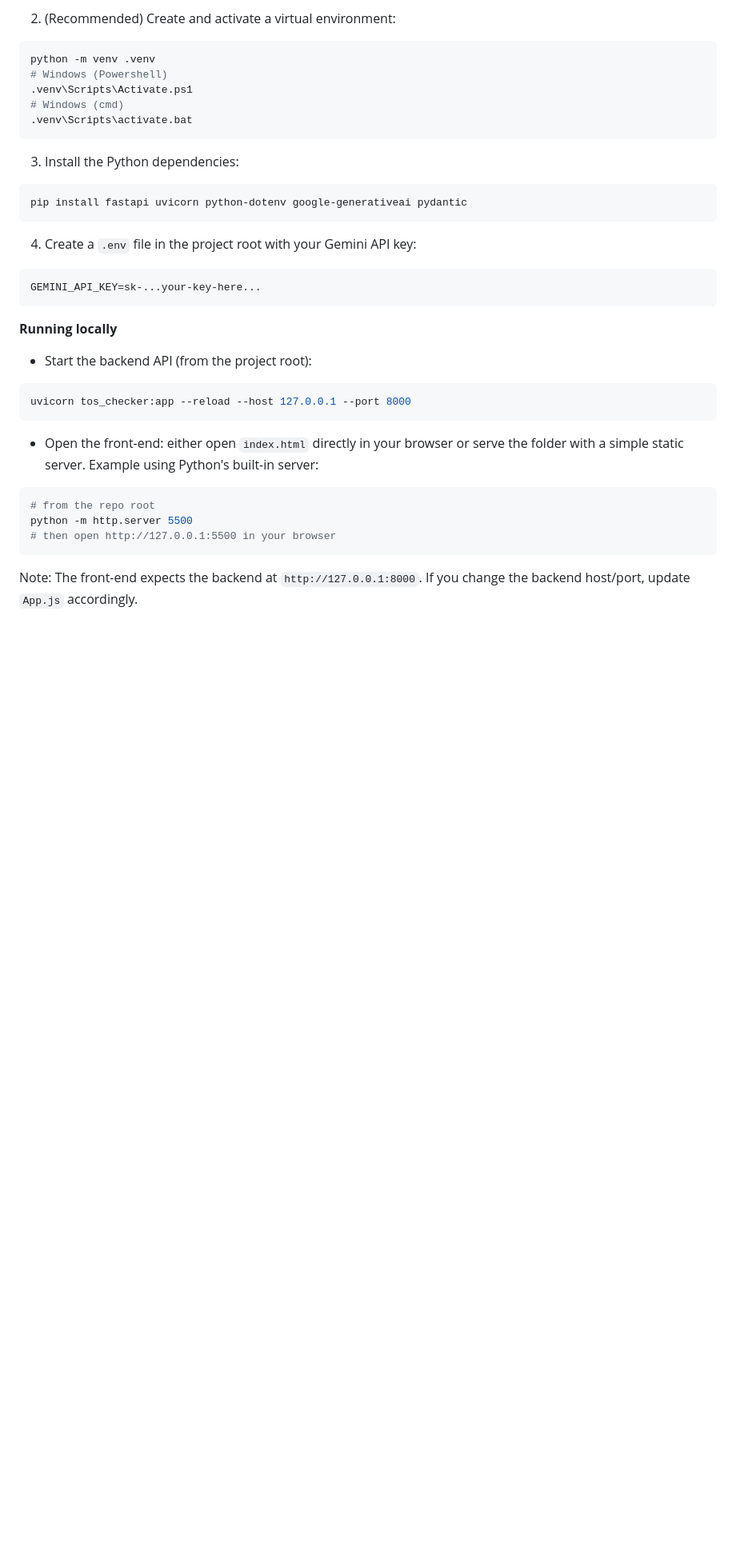
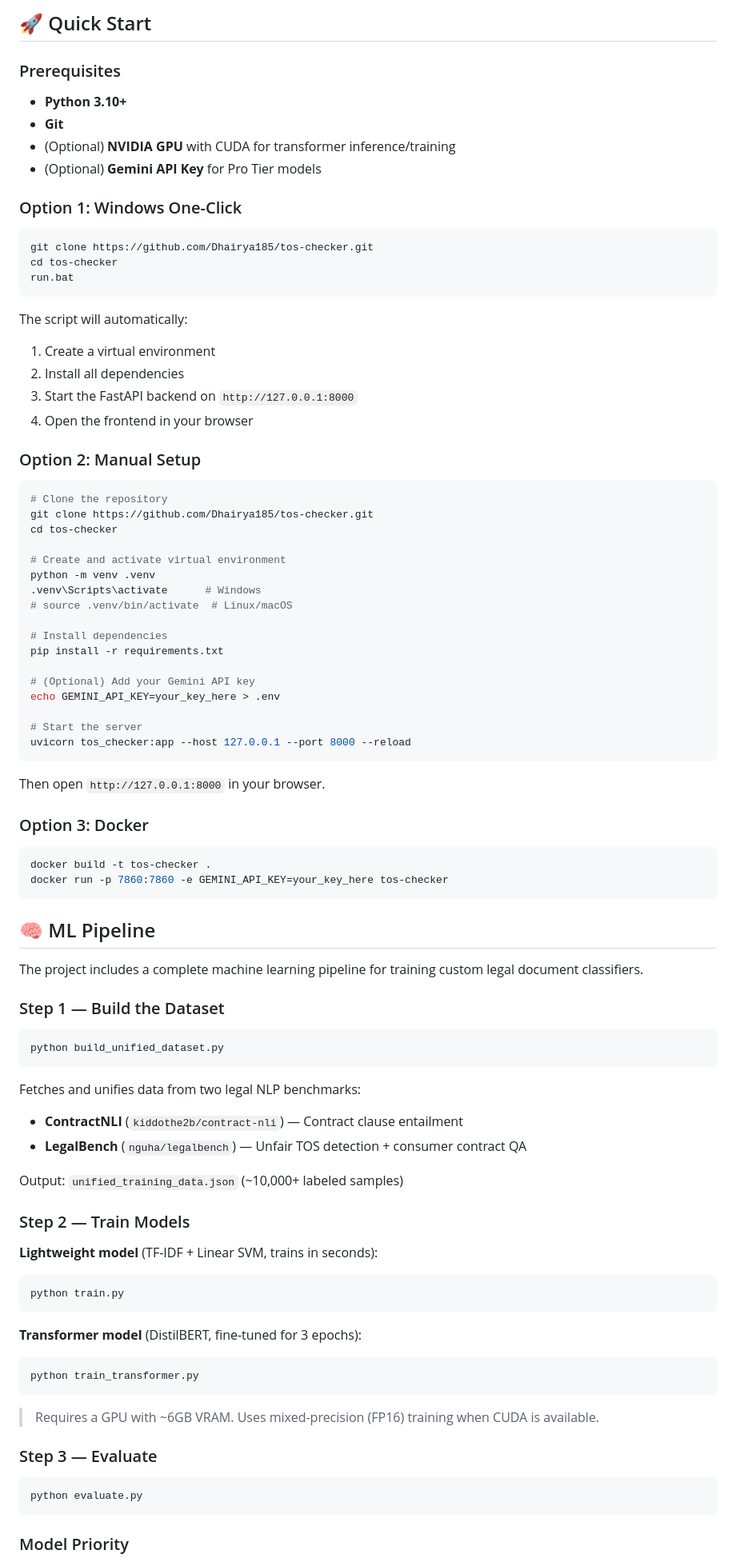
Before and after one commit to Dhairya185/tos-checker, a Markdown page: README.md, the part around one of its changes. Shown at 80% size. Rendered like a GitHub page; blank space fills up the shorter version.

````diff
--- a/README.md
+++ b/README.md
@@ -38,41 +90,92 @@ A small single-repo project that provides a lightweight React front-end (served
 
-2. (Recommended) Create and activate a virtual environment:
+## 🚀 Quick Start
+
+### Prerequisites
+
+- **Python 3.10+**
+- **Git**
+- (Optional) **NVIDIA GPU** with CUDA for transformer inference/training
+- (Optional) **Gemini API Key** for Pro Tier models
+
+### Option 1: Windows One-Click
 
 ```bash
-python -m venv .venv
-# Windows (Powershell)
-.venv\Scripts\Activate.ps1
-# Windows (cmd)
-.venv\Scripts\activate.bat
+git clone https://github.com/Dhairya185/tos-checker.git
+cd tos-checker
+run.bat
 ```
 
-3. Install the Python dependencies:
+The script will automatically:
+1. Create a virtual environment
+2. Install all dependencies
+3. Start the FastAPI backend on `http://127.0.0.1:8000`
+4. Open the frontend in your browser
+
+### Option 2: Manual Setup
 
 ```bash
-pip install fastapi uvicorn python-dotenv google-generativeai pydantic
+# Clone the repository
+git clone https://github.com/Dhairya185/tos-checker.git
+cd tos-checker
+
+# Create and activate virtual environment
+python -m venv .venv
+.venv\Scripts\activate      # Windows
+# source .venv/bin/activate  # Linux/macOS
+
+# Install dependencies
+pip install -r requirements.txt
+
+# (Optional) Add your Gemini API key
+echo GEMINI_API_KEY=your_key_here > .env
+
+# Start the server
+uvicorn tos_checker:app --host 127.0.0.1 --port 8000 --reload
 ```
 
-4. Create a `.env` file in the project root with your Gemini API key:
+Then open `http://127.0.0.1:8000` in your browser.
 
-```text
-GEMINI_API_KEY=sk-...your-key-here...
+### Option 3: Docker
+
+```bash
+docker build -t tos-checker .
+docker run -p 7860:7860 -e GEMINI_API_KEY=your_key_here tos-checker
 ```
 
-**Running locally**
+## 🧠 ML Pipeline
 
-- Start the backend API (from the project root):
+The project includes a complete machine learning pipeline for training custom legal document classifiers.
+
+### Step 1 — Build the Dataset
 
 ```bash
-uvicorn tos_checker:app --reload --host 127.0.0.1 --port 8000
+python build_unified_dataset.py
 ```
 
-- Open the front-end: either open `index.html` directly in your browser or serve the folder with a simple static server. Example using Python's built-in server:
+Fetches and unifies data from two legal NLP benchmarks:
+- **ContractNLI** (`kiddothe2b/contract-nli`) — Contract clause entailment
+- **LegalBench** (`nguha/legalbench`) — Unfair TOS detection + consumer contract QA
+
+Output: `unified_training_data.json` (~10,000+ labeled samples)
+
+### Step 2 — Train Models
+
+**Lightweight model** (TF-IDF + Linear SVM, trains in seconds):
+```bash
+python train.py
+```
+
+**Transformer model** (DistilBERT, fine-tuned for 3 epochs):
+```bash
+python train_transformer.py
+```
+> Requires a GPU with ~6GB VRAM. Uses mixed-precision (FP16) training when CUDA is available.
+
+### Step 3 — Evaluate
 
 ```bash
-# from the repo root
-python -m http.server 5500
-# then open http://127.0.0.1:5500 in your browser
+python evaluate.py
 ```
 
-Note: The front-end expects the backend at `http://127.0.0.1:8000`. If you change the backend host/port, update `App.js` accordingly.
+### Model Priority
 
````
Also changed, not shown: other parts of README.md (+137 -70 lines).
